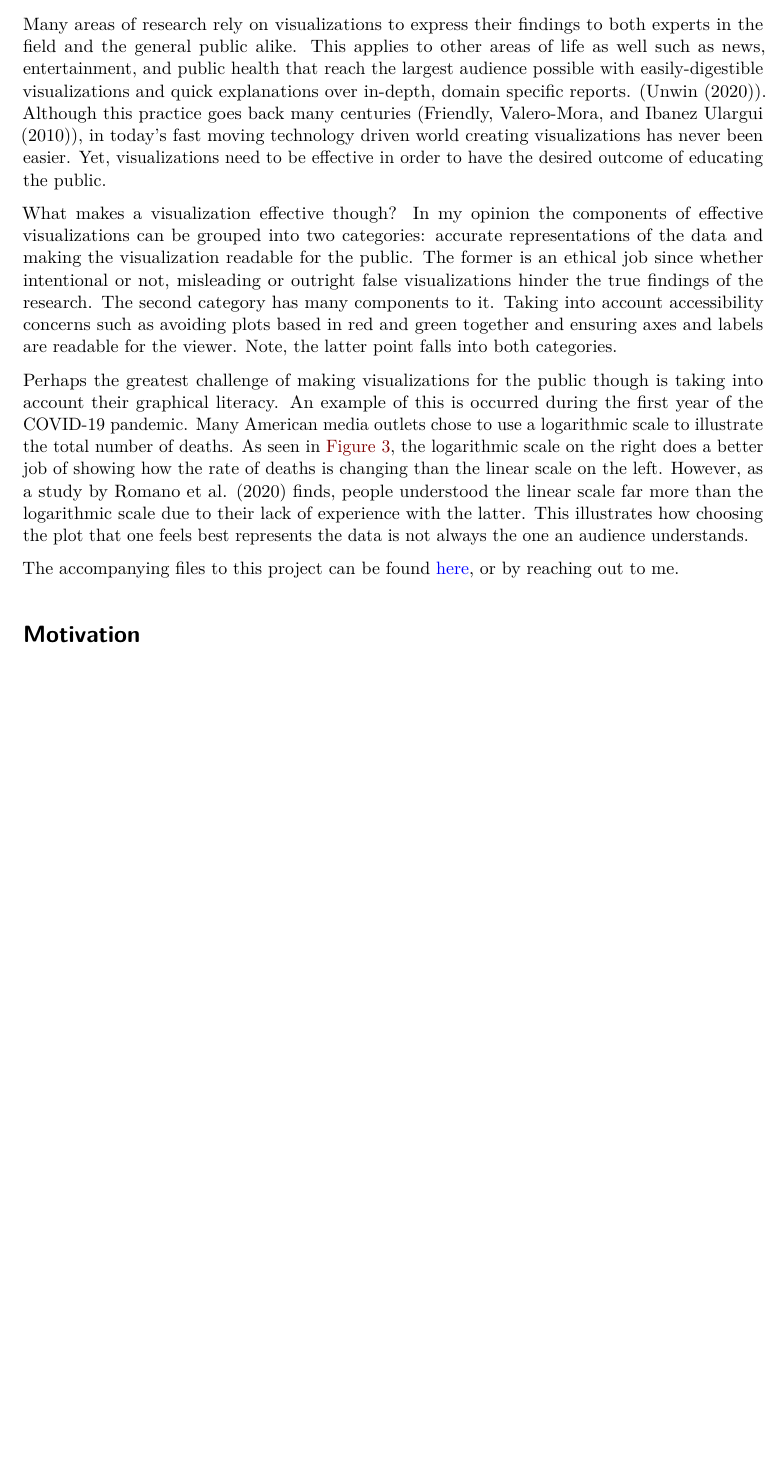
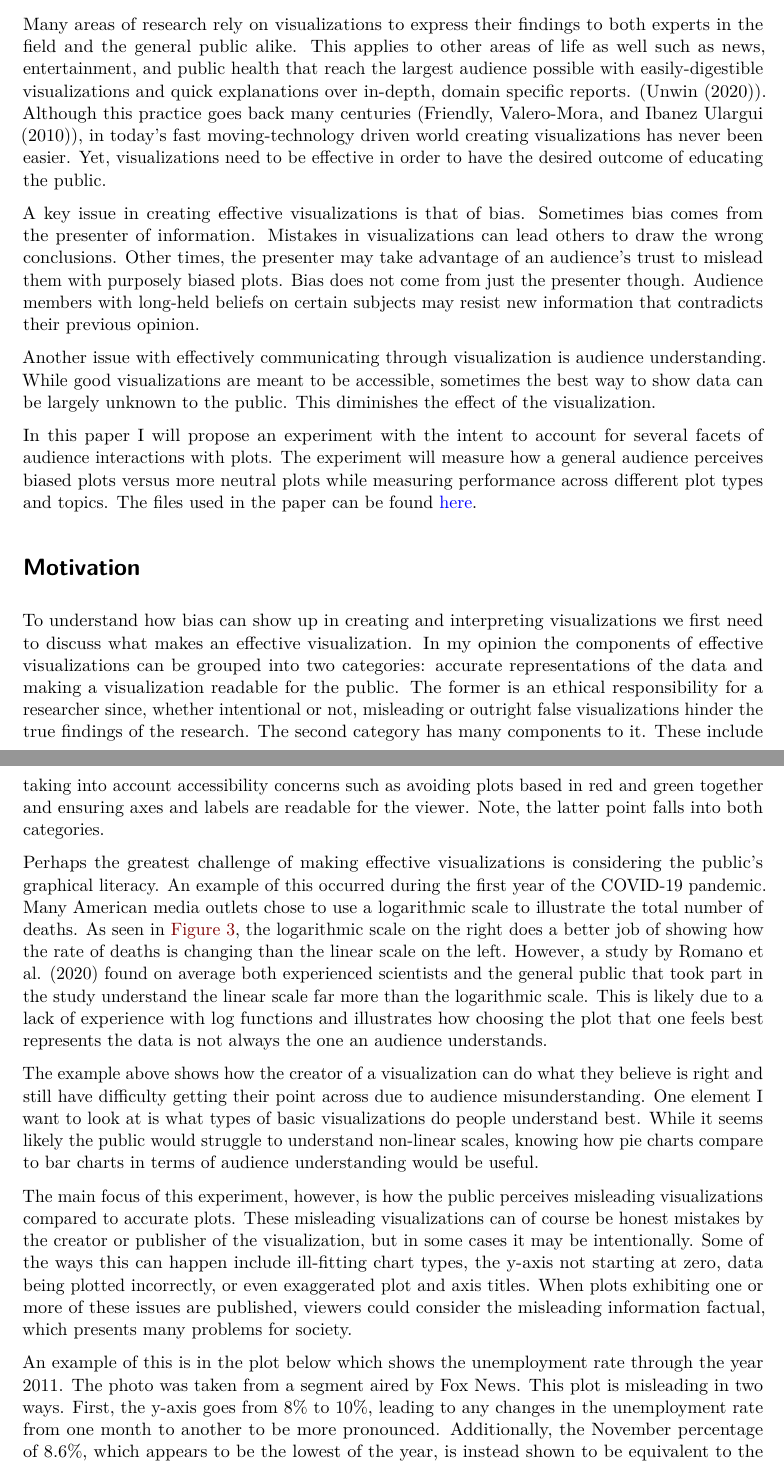
Before and after one commit to RyanLalicker/STAT-892-Final, a Quarto document (paper.qmd): part of page 1 of 6 before the commit and two parts of pages 1 and 2 of 7 after it, the two joined at a grey line, cut so that both start at the same text, the shorter picture padded with empty space. Rendered offline with R 4.5, knitr and Pandoc in place of Quarto, then LaTeX, with nearby package versions.

Commit message:
Update paper.qmd

````diff
--- a/paper.qmd
+++ b/paper.qmd
@@ -48,11 +48,20 @@
 
 # Introduction
 
-Many areas of research rely on visualizations to express their findings to both experts in the field and the general public alike. This applies to other areas of life as well such as news, entertainment, and public health that  reach the largest audience possible with easily-digestible visualizations and quick explanations over in-depth, domain specific reports. (@Unwin2020Why). Although this practice goes back many centuries (@firstplot), in today's fast moving technology driven world creating visualizations has never been easier.  Yet, visualizations need to be effective in order to have the desired outcome of educating the public.
+Many areas of research rely on visualizations to express their findings to both experts in the field and the general public alike. This applies to other areas of life as well such as news, entertainment, and public health that reach the largest audience possible with easily-digestible visualizations and quick explanations over in-depth, domain specific reports. (@Unwin2020Why). Although this practice goes back many centuries (@firstplot), in today's fast moving-technology driven world creating visualizations has never been easier.  Yet, visualizations need to be effective in order to have the desired outcome of educating the public.
 
-What makes a visualization effective though?  In my opinion the components of effective visualizations can be grouped into two categories: accurate representations of the data and making the visualization readable for the public.  The former is an ethical job since whether intentional or not, misleading or outright false visualizations hinder the true findings of the research. The second category has many components to it.  Taking into account accessibility concerns such as avoiding plots based in red and green together and ensuring axes and labels are readable for the viewer.  Note, the latter point falls into both categories.
+A key issue in creating effective visualizations is that of bias.  Sometimes bias comes from the presenter of information.  Mistakes in visualizations can lead others to draw the wrong conclusions.  Other times, the presenter may take advantage of an audience's trust to mislead them with purposely biased plots.  Bias does not come from just the presenter though.  Audience members with long-held beliefs on certain subjects may resist new information that contradicts their previous opinion.
 
-Perhaps the greatest challenge of making visualizations for the public though is taking into account their graphical literacy.  An example of this is occurred during the first year of the COVID-19 pandemic.  Many American media outlets chose to use a logarithmic scale to illustrate the total number of deaths.  As seen in @fig-covid, the logarithmic scale on the right does a better job of showing how the rate of deaths is changing than the linear scale on the left.  However, as a study by @logCovid finds, people understood the linear scale far more than the logarithmic scale due to their lack of experience with the latter.  This illustrates how choosing the plot that one feels best represents the data is not always the one an audience understands.
+Another issue with effectively communicating through visualization is audience understanding.  While good visualizations are meant to be accessible, sometimes the best way to show data can be largely unknown to the public.  This diminishes the effect of the visualization.
+
+In this paper I will propose an experiment with the intent to account for several facets of audience interactions with plots.  The experiment will measure how a general audience perceives biased plots versus more neutral plots while measuring performance across different plot types and topics. The files used in the paper can be found [here](https://github.com/RyanLalicker/STAT-892-Final).
+
+
+# Motivation
+
+To understand how bias can show up in creating and interpreting visualizations we first need to discuss what makes an effective visualization. In my opinion the components of effective visualizations can be grouped into two categories: accurate representations of the data and making a visualization readable for the public.  The former is an ethical responsibility for a researcher since, whether intentional or not, misleading or outright false visualizations hinder the true findings of the research. The second category has many components to it.  These include taking into account accessibility concerns such as avoiding plots based in red and green together and ensuring axes and labels are readable for the viewer.  Note, the latter point falls into both categories.
+
+Perhaps the greatest challenge of making effective visualizations is considering the public's graphical literacy.  An example of this occurred during the first year of the COVID-19 pandemic.  Many American media outlets chose to use a logarithmic scale to illustrate the total number of deaths.  As seen in @fig-covid, the logarithmic scale on the right does a better job of showing how the rate of deaths is changing than the linear scale on the left.  However, a study by @logCovid found on average both experienced scientists and the general public that took part in the study understand the linear scale far more than the logarithmic scale.  This is likely due to a lack of experience with log functions and illustrates how choosing the plot that one feels best represents the data is not always the one an audience understands.
 
 
 ```{r,,fig.pos="H"}
@@ -97,3 +106,8 @@
 ```
 
 
+The example above shows how the creator of a visualization can do what they believe is right and still have difficulty getting their point across due to audience misunderstanding.  One element I want to look at is what types of basic visualizations do people understand best.  While it seems likely the public would struggle to understand non-linear scales, knowing how pie charts compare to bar charts in terms of audience understanding would be useful.
+
+The main focus of this experiment, however, is how the public perceives misleading visualizations compared to accurate plots.  These misleading visualizations can of course be honest mistakes by the creator or publisher of the visualization, but in some cases it may be intentionally. Some of the ways this can happen include ill-fitting chart types, the y-axis not starting at zero, data being plotted incorrectly, or even exaggerated plot and axis titles.  When plots exhibiting one or more of these issues are published, viewers could consider the misleading information factual, which presents many problems for society.
+
+An example of this is in the plot below which shows the unemployment rate through the year 2011.  The photo was taken from a segment aired by Fox News.  This plot is misleading in two ways.  First, the y-axis goes from 8% to 10%, leading to any changes in the unemployment rate from one month to another to be more pronounced.  Additionally, the November percentage of 8.6%, which appears to be the lowest of the year, is instead shown to be equivalent to the previous month's percentage of 9.0%.  (@misleading).
@@ -100,9 +122,5 @@
 
 
-The accompanying files to this project can be found [here](https://github.com/RyanLalicker/STAT-892-Final), or by reaching out to me.
-
-
-# Motivation
 
 # Literary Review
 
````
Also changed, not shown: paper.qmd (8 more changed lines).
